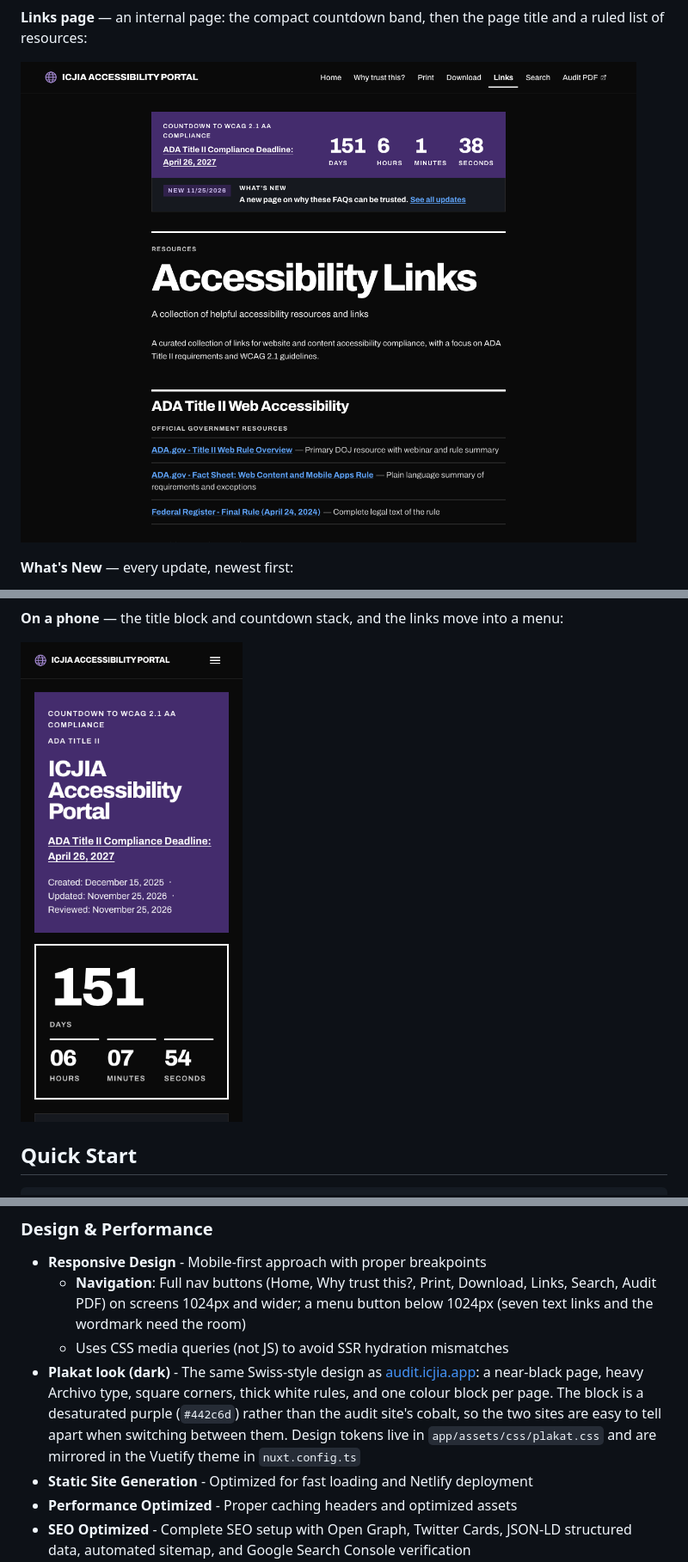
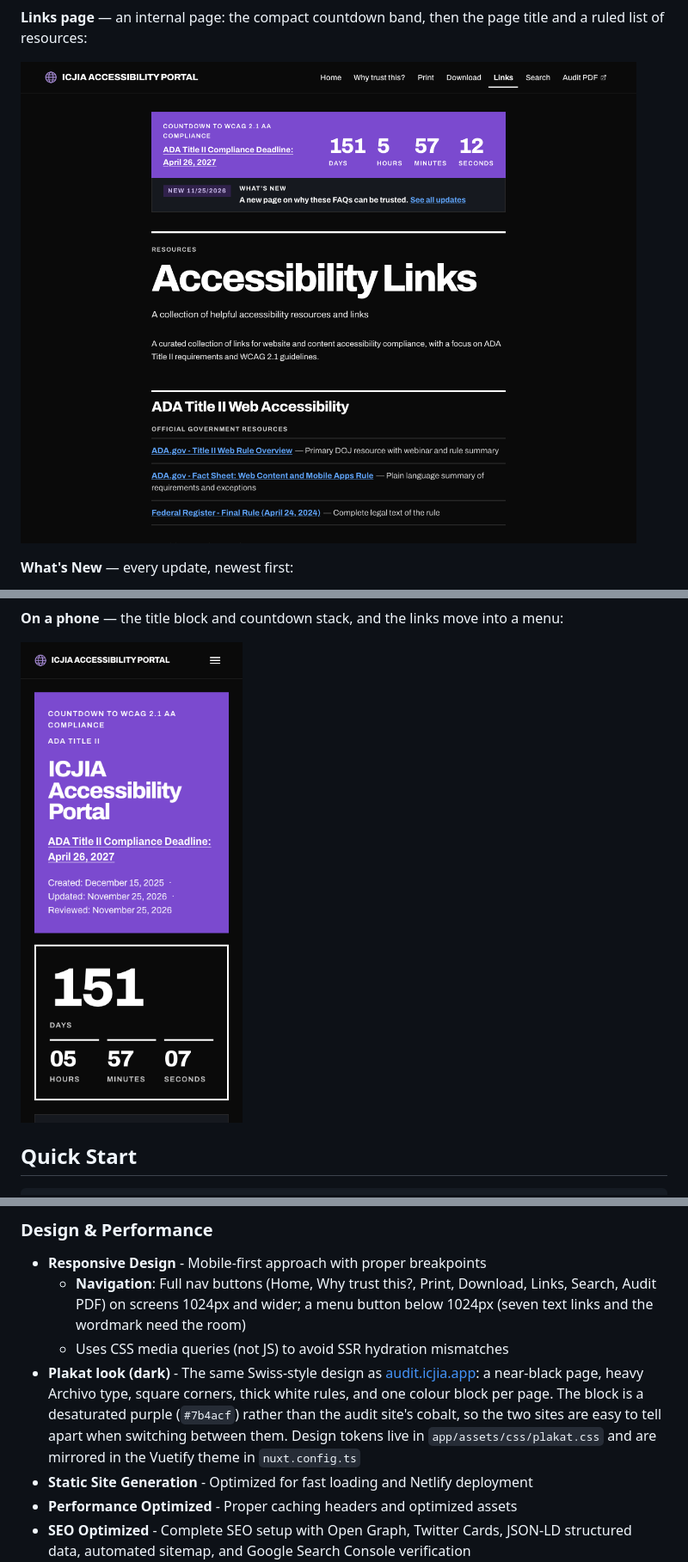
Before and after one commit to ICJIA/icjia-accessibility-portal, a Markdown page: README.md, 3 parts joined by grey strips. Shown at 86% size. GitHub-like rendering; pictures changed too: markdown-documentation/screenshots/home-mobile.png, markdown-documentation/screenshots/links.png.

```diff
--- a/README.md
+++ b/README.md
@@ -197,7 +197,7 @@ yarn generate:serve
 - **Responsive Design** - Mobile-first approach with proper breakpoints
   - **Navigation**: Full nav buttons (Home, Why trust this?, Print, Download, Links, Search, Audit PDF) on screens 1024px and wider; a menu button below 1024px (seven text links and the wordmark need the room)
   - Uses CSS media queries (not JS) to avoid SSR hydration mismatches
-- **Plakat look (dark)** - The same Swiss-style design as [audit.icjia.app](https://audit.icjia.app): a near-black page, heavy Archivo type, square corners, thick white rules, and one colour block per page. The block is a desaturated purple (`#442c6d`) rather than the audit site's cobalt, so the two sites are easy to tell apart when switching between them. Design tokens live in `app/assets/css/plakat.css` and are mirrored in the Vuetify theme in `nuxt.config.ts`
+- **Plakat look (dark)** - The same Swiss-style design as [audit.icjia.app](https://audit.icjia.app): a near-black page, heavy Archivo type, square corners, thick white rules, and one colour block per page. The block is a desaturated purple (`#7b4acf`) rather than the audit site's cobalt, so the two sites are easy to tell apart when switching between them. Design tokens live in `app/assets/css/plakat.css` and are mirrored in the Vuetify theme in `nuxt.config.ts`
 - **Static Site Generation** - Optimized for fast loading and Netlify deployment
 - **Performance Optimized** - Proper caching headers and optimized assets
 - **SEO Optimized** - Complete SEO setup with Open Graph, Twitter Cards, JSON-LD structured data, automated sitemap, and Google Search Console verification
```
Also changed, not shown: other parts of README.md (+5 -4 lines), CHANGELOG.md (+7 -0 lines), CLAUDE.md (+1 -1 lines), markdown-documentation/screenshots/home.png, public/og-image.png, 9 other files.
